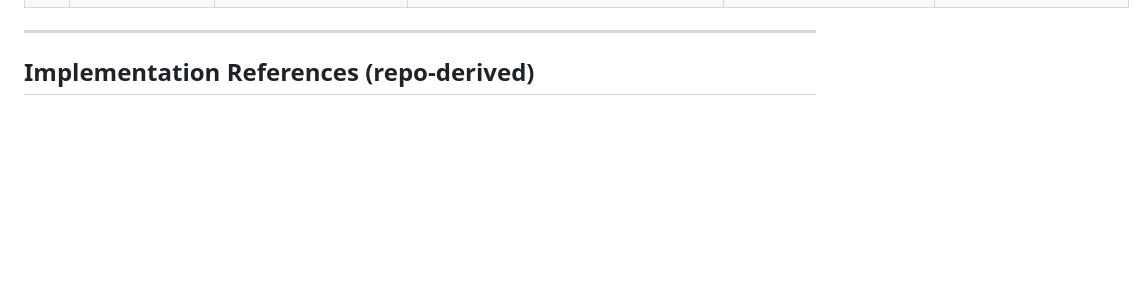
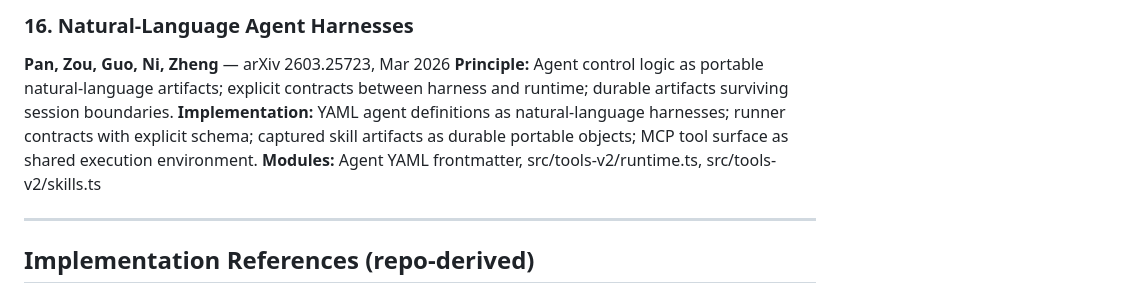
Before and after one commit to falcoschaefer99-eng/muse-brain, a Markdown page: muse-brain/docs/BIBLIOGRAPHY.md, the part around one of its changes. GitHub-like rendering; blank space fills up the shorter version.

Commit message:
fix: restructure bibliography from table to sections — no more column cutoff
Co-Authored-By: Claude Opus 4.6 <noreply@anthropic.com>

```diff
--- a/muse-brain/docs/BIBLIOGRAPHY.md
+++ b/muse-brain/docs/BIBLIOGRAPHY.md
@@ -36,3 +108,8 @@ Every design choice has a receipt.
+### 16. Natural-Language Agent Harnesses
+**Pan, Zou, Guo, Ni, Zheng** — arXiv 2603.25723, Mar 2026
+**Principle:** Agent control logic as portable natural-language artifacts; explicit contracts between harness and runtime; durable artifacts surviving session boundaries.
+**Implementation:** YAML agent definitions as natural-language harnesses; runner contracts with explicit schema; captured skill artifacts as durable portable objects; MCP tool surface as shared execution environment.
+**Modules:** Agent YAML frontmatter, src/tools-v2/runtime.ts, src/tools-v2/skills.ts
 
 ---
 
```
Also changed, not shown: other parts of muse-brain/docs/BIBLIOGRAPHY.md (+90 -18 lines).
